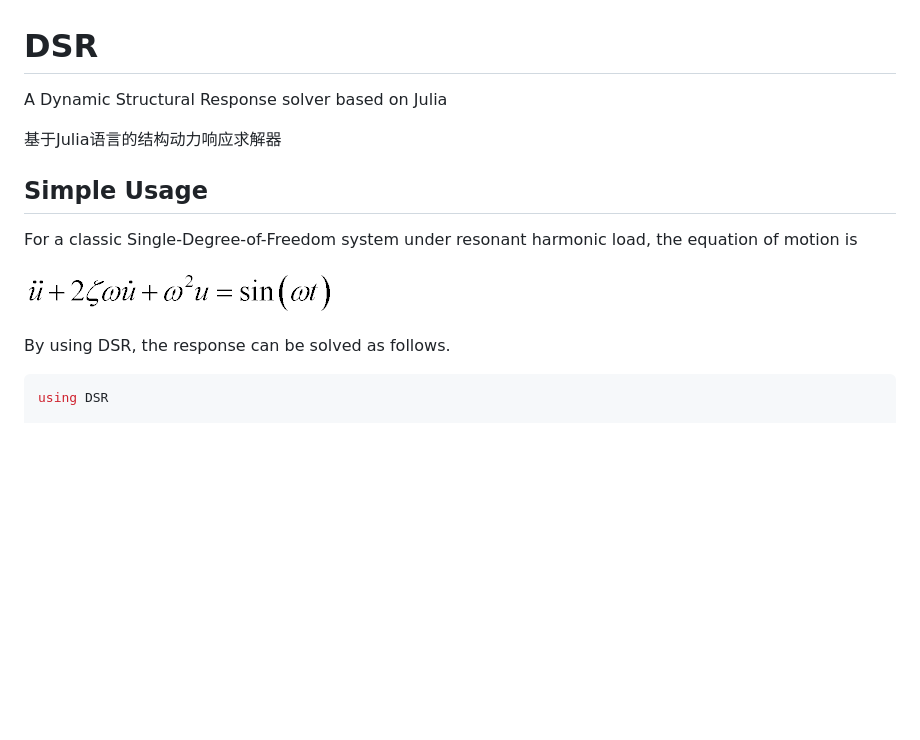
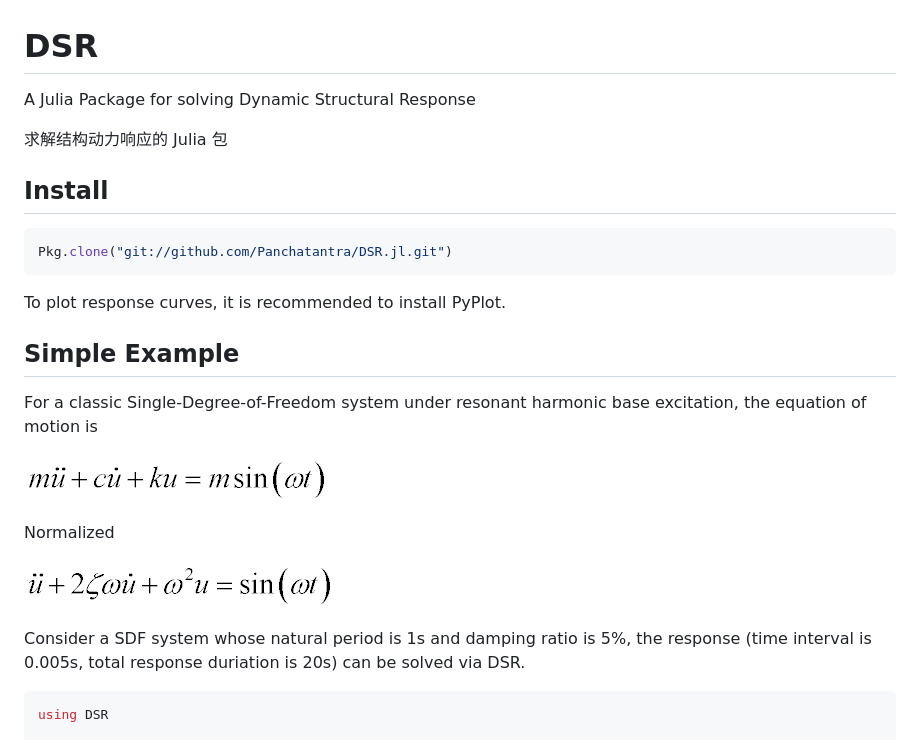
Before and after one commit to Panchatantra/DSR, a Markdown page: README.md, the part around one of its changes. Drawn GitHub-style; pictures changed too: Docs/Eqn0.gif (added); blank space fills up the shorter version.

````diff
--- a/README.md
+++ b/README.md
@@ -1,15 +1,28 @@
 # DSR
-A Dynamic Structural Response solver based on Julia
+A Julia Package for solving Dynamic Structural Response
 
-基于Julia语言的结构动力响应求解器
+求解结构动力响应的 Julia 包
 
-## Simple Usage
 
-For a classic Single-Degree-of-Freedom system under resonant harmonic load, the equation of motion is
+## Install
+
+```julia
+Pkg.clone("git://github.com/Panchatantra/DSR.jl.git")
+```
+
+To plot response curves, it is recommended to install PyPlot.
+
+## Simple Example
+
+For a classic Single-Degree-of-Freedom system under resonant harmonic base excitation, the equation of motion is
+
+![eq0](Docs/Eqn0.gif)
+
+Normalized
 
 ![eq1](Docs/Eqn1.gif)
 
-By using DSR, the response can be solved as follows.
+Consider a SDF system whose natural period is 1s and damping ratio is 5%, the response (time interval is 0.005s, total response duriation is 20s) can be solved via DSR.
 
 ```julia
 using DSR
````
Also changed, not shown: other parts of README.md (+32 -0 lines), Docs/Eqn2.gif (added), Docs/Eqn3.gif (added), Docs/Eqn4.gif (added), Docs/seismic_response_VD.png (added), 4 other files.
